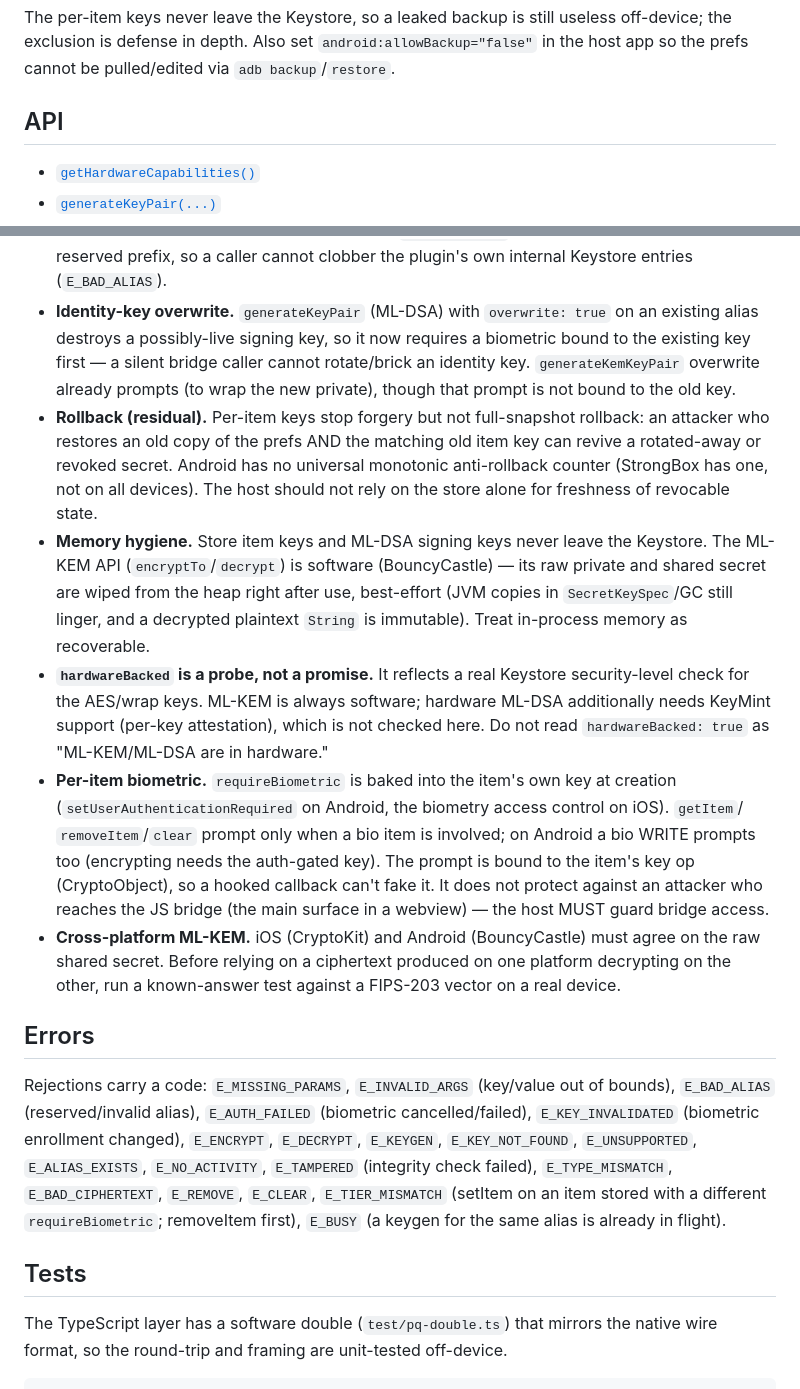
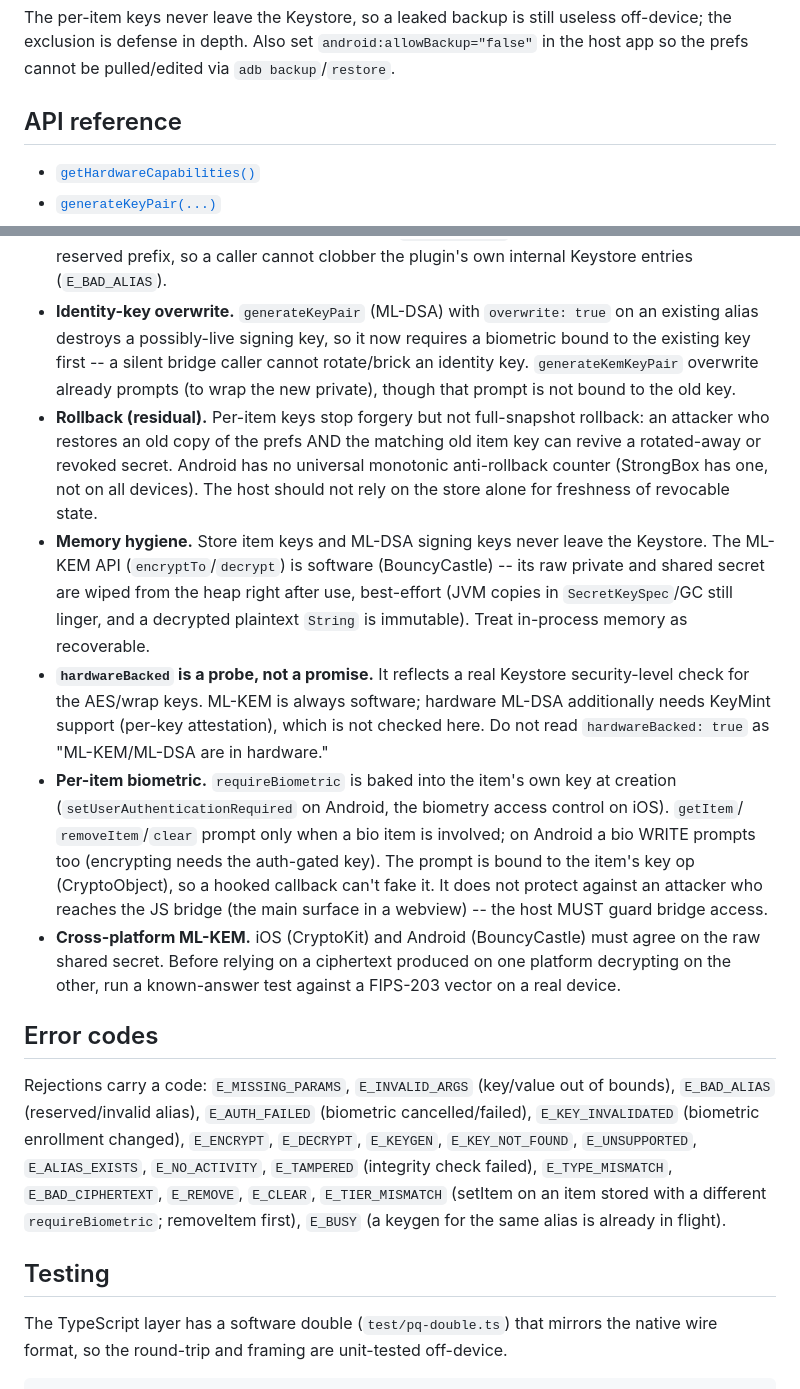
Before and after one commit to jimcase/capacitor-pq-secure-storage, a Markdown page: README.md, 2 parts joined by grey strips. GitHub-like rendering.

```diff
--- a/README.md
+++ b/README.md
@@ -191,7 +208,7 @@ The per-item keys never leave the Keystore, so a leaked backup is still useless
 exclusion is defense in depth. Also set `android:allowBackup="false"` in the host app so the
 prefs cannot be pulled/edited via `adb backup`/`restore`.
 
-## API
+## API reference
 
 <docgen-index>
 
@@ -580,14 +597,14 @@ this-device-only there.
   (`E_BAD_ALIAS`).
 - **Identity-key overwrite.** `generateKeyPair` (ML-DSA) with `overwrite: true` on an existing
   alias destroys a possibly-live signing key, so it now requires a biometric bound to the existing
-  key first — a silent bridge caller cannot rotate/brick an identity key. `generateKemKeyPair`
+  key first -- a silent bridge caller cannot rotate/brick an identity key. `generateKemKeyPair`
   overwrite already prompts (to wrap the new private), though that prompt is not bound to the old key.
 - **Rollback (residual).** Per-item keys stop forgery but not full-snapshot rollback: an attacker
   who restores an old copy of the prefs AND the matching old item key can revive a rotated-away or
   revoked secret. Android has no universal monotonic anti-rollback counter (StrongBox has one, not
   on all devices). The host should not rely on the store alone for freshness of revocable state.
 - **Memory hygiene.** Store item keys and ML-DSA signing keys never leave the Keystore. The ML-KEM
-  API (`encryptTo`/`decrypt`) is software (BouncyCastle) — its raw private and shared secret are
+  API (`encryptTo`/`decrypt`) is software (BouncyCastle) -- its raw private and shared secret are
   wiped from the heap right after use, best-effort (JVM copies in `SecretKeySpec`/GC still linger,
   and a decrypted plaintext `String` is immutable). Treat in-process memory as recoverable.
 - **`hardwareBacked` is a probe, not a promise.** It reflects a real Keystore security-level check
@@ -599,12 +616,12 @@ this-device-only there.
   `removeItem`/`clear` prompt only when a bio item is involved; on Android a bio WRITE prompts too
   (encrypting needs the auth-gated key). The prompt is bound to the item's key op (CryptoObject),
   so a hooked callback can't fake it. It does not protect against an attacker who reaches the JS
-  bridge (the main surface in a webview) — the host MUST guard bridge access.
+  bridge (the main surface in a webview) -- the host MUST guard bridge access.
 - **Cross-platform ML-KEM.** iOS (CryptoKit) and Android (BouncyCastle) must agree on the raw
   shared secret. Before relying on a ciphertext produced on one platform decrypting on the other,
   run a known-answer test against a FIPS-203 vector on a real device.
 
-## Errors
+## Error codes
 
 Rejections carry a code: `E_MISSING_PARAMS`, `E_INVALID_ARGS` (key/value out of bounds),
 `E_BAD_ALIAS` (reserved/invalid alias), `E_AUTH_FAILED` (biometric cancelled/failed),
@@ -614,7 +631,7 @@ Rejections carry a code: `E_MISSING_PARAMS`, `E_INVALID_ARGS` (key/value out of
 `E_TIER_MISMATCH` (setItem on an item stored with a different `requireBiometric`; removeItem first),
 `E_BUSY` (a keygen for the same alias is already in flight).
 
-## Tests
+## Testing
 
 The TypeScript layer has a software double (`test/pq-double.ts`) that mirrors the native wire
 format, so the round-trip and framing are unit-tested off-device.
```
Also changed, not shown: other parts of README.md (+35 -18 lines).
